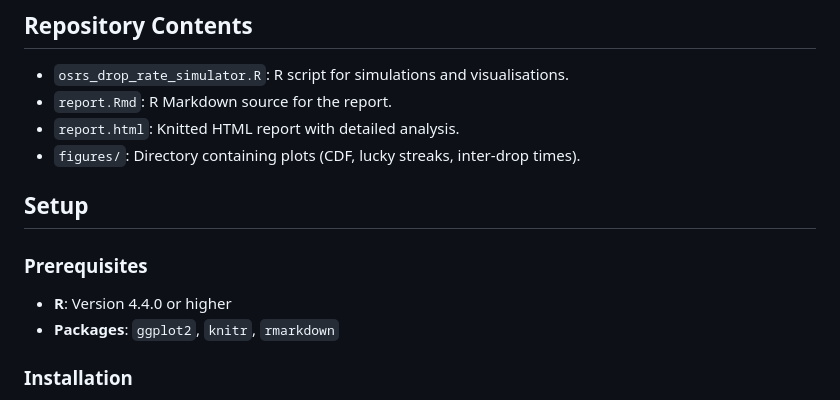
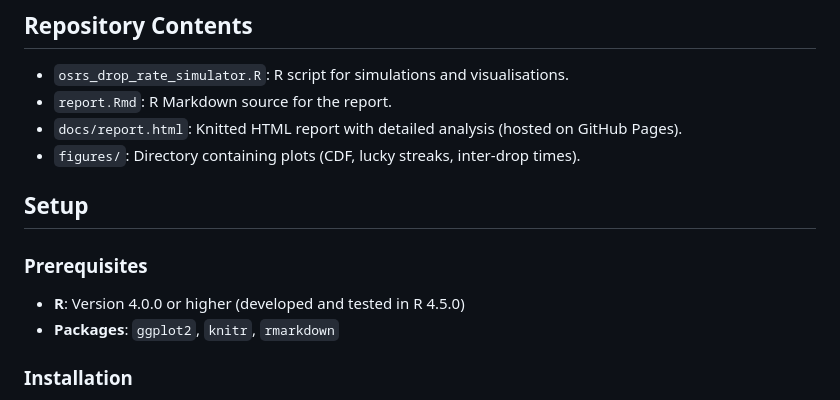
Before and after one commit to joshuaculbert/osrs-drop-rate-simulator, a Markdown page: README.md, the part around the change. GitHub-like rendering.

Commit message:
Update Repository Contents for docs/report.html and R version to 4.0.0 or higher

```diff
--- a/README.md
+++ b/README.md
@@ -14,13 +14,13 @@ The project showcases my expertise in probability distributions, hypothesis test
 ## Repository Contents
 - `osrs_drop_rate_simulator.R`: R script for simulations and visualisations.
 - `report.Rmd`: R Markdown source for the report.
-- `report.html`: Knitted HTML report with detailed analysis.
+- `docs/report.html`: Knitted HTML report with detailed analysis (hosted on GitHub Pages).
 - `figures/`: Directory containing plots (CDF, lucky streaks, inter-drop times).
 
 ## Setup
 
 ### Prerequisites
-- **R**: Version 4.4.0 or higher
+- **R**: Version 4.0.0 or higher (developed and tested in R 4.5.0)
 - **Packages**: `ggplot2`, `knitr`, `rmarkdown`
 
 ### Installation
```
